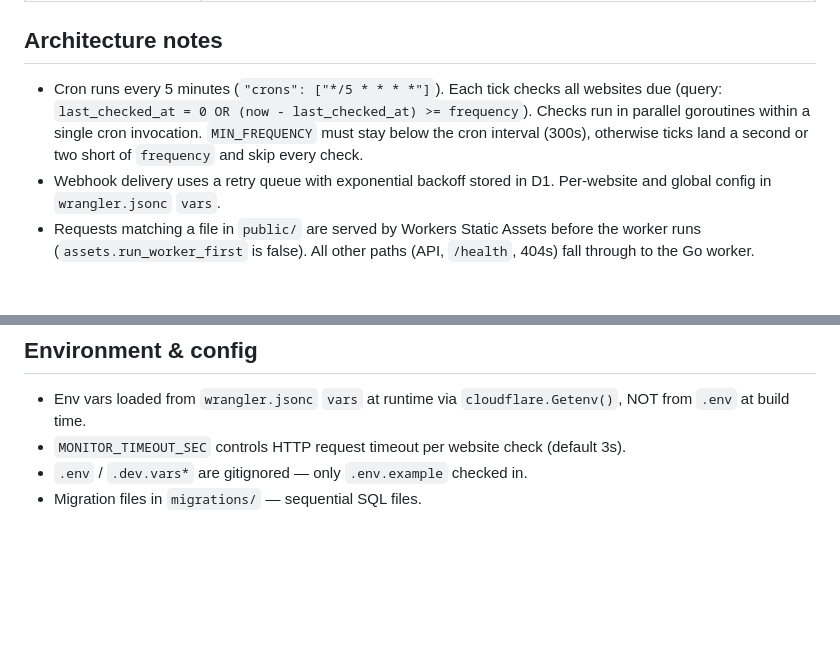
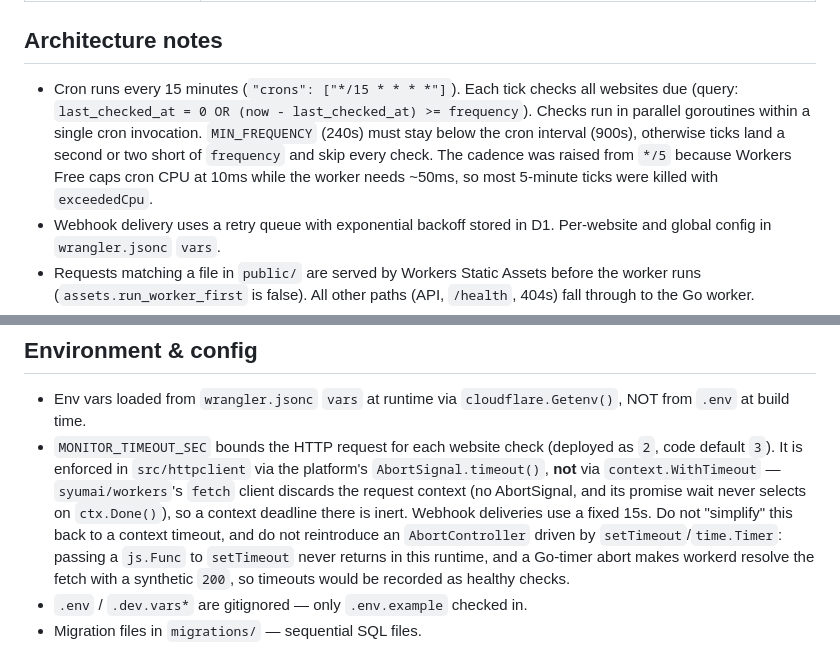
Before and after one commit to RowenTey/gomon, a Markdown page: AGENTS.md, 2 parts joined by grey strips. Rendered like a GitHub page; blank space fills up the shorter version.

```diff
--- a/AGENTS.md
+++ b/AGENTS.md
@@ -33,7 +33,7 @@ Website uptime monitor deployed as a Cloudflare Worker. Written in Go, compiled
 
 ## Architecture notes
 
-- Cron runs every 5 minutes (`"crons": ["*/5 * * * *"]`). Each tick checks all websites due (query: `last_checked_at = 0 OR (now - last_checked_at) >= frequency`). Checks run in parallel goroutines within a single cron invocation. `MIN_FREQUENCY` must stay below the cron interval (300s), otherwise ticks land a second or two short of `frequency` and skip every check.
+- Cron runs every 15 minutes (`"crons": ["*/15 * * * *"]`). Each tick checks all websites due (query: `last_checked_at = 0 OR (now - last_checked_at) >= frequency`). Checks run in parallel goroutines within a single cron invocation. `MIN_FREQUENCY` (240s) must stay below the cron interval (900s), otherwise ticks land a second or two short of `frequency` and skip every check. The cadence was raised from `*/5` because Workers Free caps cron CPU at 10ms while the worker needs ~50ms, so most 5-minute ticks were killed with `exceededCpu`.
 - Webhook delivery uses a retry queue with exponential backoff stored in D1. Per-website and global config in `wrangler.jsonc` `vars`.
 - Requests matching a file in `public/` are served by Workers Static Assets before the worker runs (`assets.run_worker_first` is false). All other paths (API, `/health`, 404s) fall through to the Go worker.
 - **No tests exist** in the repo.
@@ -48,6 +48,6 @@ Website uptime monitor deployed as a Cloudflare Worker. Written in Go, compiled
 ## Environment & config
 
 - Env vars loaded from `wrangler.jsonc` `vars` at runtime via `cloudflare.Getenv()`, NOT from `.env` at build time.
-- `MONITOR_TIMEOUT_SEC` controls HTTP request timeout per website check (default 3s).
+- `MONITOR_TIMEOUT_SEC` bounds the HTTP request for each website check (deployed as `2`, code default `3`). It is enforced in `src/httpclient` via the platform's `AbortSignal.timeout()`, **not** via `context.WithTimeout` — `syumai/workers`'s `fetch` client discards the request context (no AbortSignal, and its promise wait never selects on `ctx.Done()`), so a context deadline there is inert. Webhook deliveries use a fixed 15s. Do not "simplify" this back to a context timeout, and do not reintroduce an `AbortController` driven by `setTimeout`/`time.Timer`: passing a `js.Func` to `setTimeout` never returns in this runtime, and a Go-timer abort makes workerd resolve the fetch with a synthetic `200`, so timeouts would be recorded as healthy checks.
 - `.env` / `.dev.vars*` are gitignored — only `.env.example` checked in.
 - Migration files in `migrations/` — sequential SQL files.
```
Also changed, not shown: README.md (+14 -1 lines).
